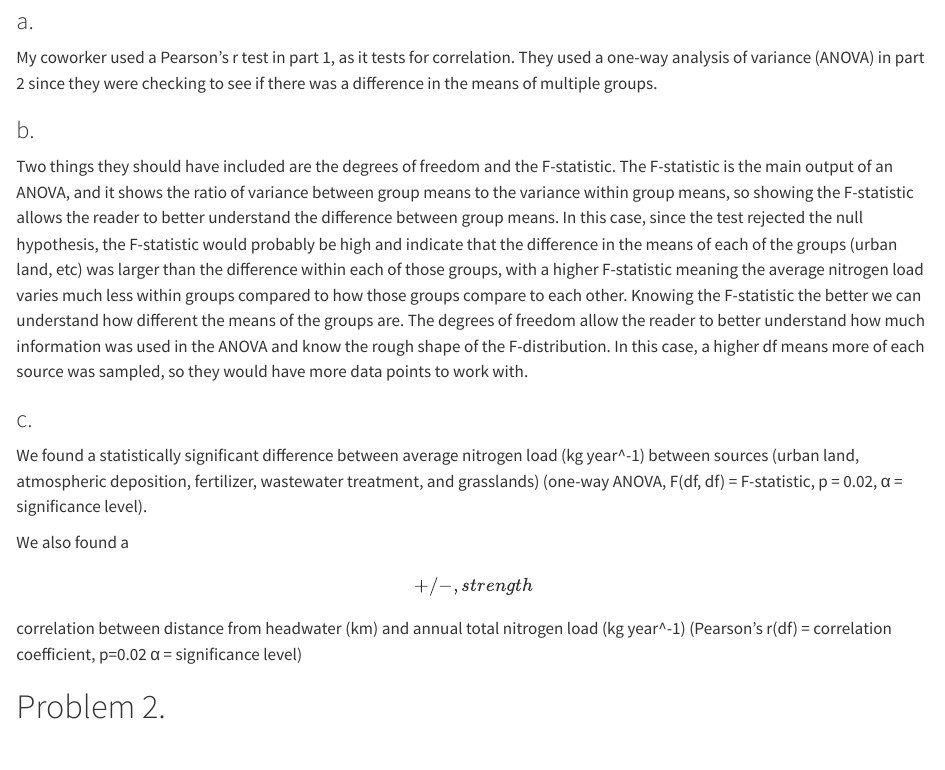
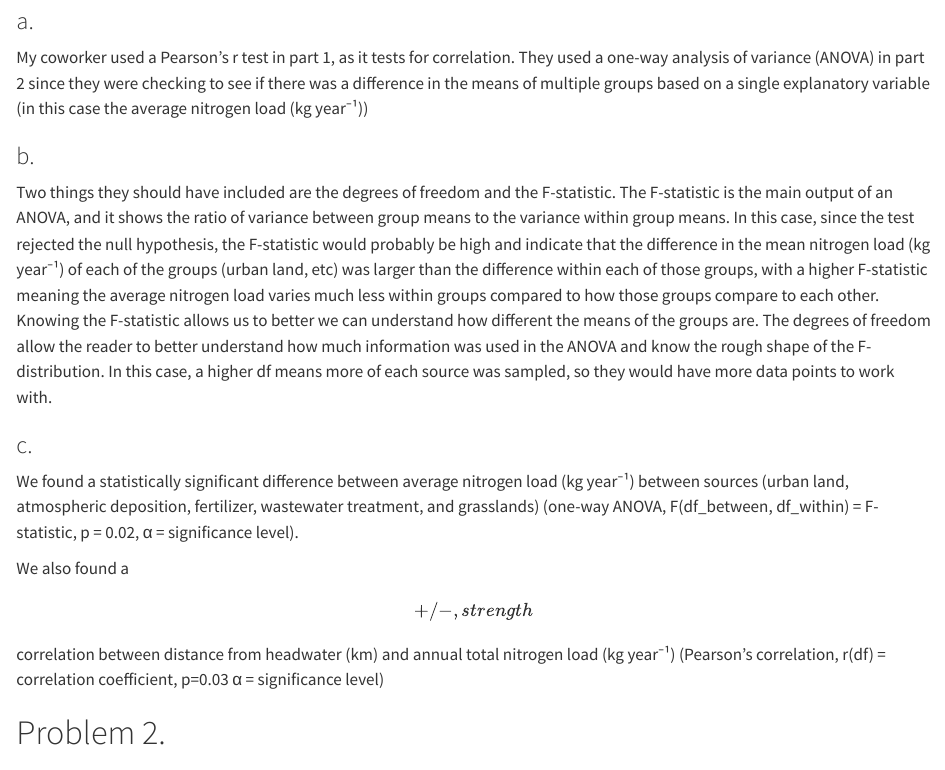
Before and after one commit to Yonatan-Grossman/ENVS-193DS_spring-2025_final, a Quarto document (code/true_final.qmd): the page in a window 1100 px wide, from 170 px down. Rendered offline with R 4.5, knitr and Pandoc in place of Quarto, with nearby package versions; some code elsewhere in the file could not run offline; long lines of code are wrapped; column names are cleaned by a stand-in for the janitor package.

Commit message:
minor edits to the first problem

```diff
--- a/code/true_final.qmd
+++ b/code/true_final.qmd
@@ -8,17 +8,17 @@ https://github.com/Yonatan-Grossman/ENVS-193DS_spring-2025_final
 
 ### a.
 
-My coworker used a Pearson's r test in part 1, as it tests for correlation. They used a one-way analysis of variance (ANOVA) in part 2 since they were checking to see if there was a difference in the means of multiple groups.
+My coworker used a Pearson's r test in part 1, as it tests for correlation. They used a one-way analysis of variance (ANOVA) in part 2 since they were checking to see if there was a difference in the means of multiple groups based on a single explanatory variable (in this case the average nitrogen load (kg year⁻¹))
 
 ### b.
 
-Two things they should have included are the degrees of freedom and the F-statistic. The F-statistic is the main output of an ANOVA, and it shows the ratio of variance between group means to the variance within group means, so showing the F-statistic allows the reader to better understand the difference between group means. In this case, since the test rejected the null hypothesis, the F-statistic would probably be high and indicate that the difference in the means of each of the groups (urban land, etc) was larger than the difference within each of those groups, with a higher F-statistic meaning the average nitrogen load varies much less within groups compared to how those groups compare to each other. Knowing the F-statistic the better we can understand how different the means of the groups are. The degrees of freedom allow the reader to better understand how much information was used in the ANOVA and know the rough shape of the F-distribution. In this case, a higher df means more of each source was sampled, so they would have more data points to work with.
+Two things they should have included are the degrees of freedom and the F-statistic. The F-statistic is the main output of an ANOVA, and it shows the ratio of variance between group means to the variance within group means. In this case, since the test rejected the null hypothesis, the F-statistic would probably be high and indicate that the difference in the mean nitrogen load (kg year⁻¹) of each of the groups (urban land, etc) was larger than the difference within each of those groups, with a higher F-statistic meaning the average nitrogen load varies much less within groups compared to how those groups compare to each other. Knowing the F-statistic allows us to better we can understand how different the means of the groups are. The degrees of freedom allow the reader to better understand how much information was used in the ANOVA and know the rough shape of the F-distribution. In this case, a higher df means more of each source was sampled, so they would have more data points to work with.
 
 ### c.
 
-We found a statistically significant difference between average nitrogen load (kg year\^-1) between sources (urban land, atmospheric deposition, fertilizer, wastewater treatment, and grasslands) (one-way ANOVA, F(df, df) = F-statistic, p = 0.02, α = significance level).
+We found a statistically significant difference between average nitrogen load (kg year⁻¹) between sources (urban land, atmospheric deposition, fertilizer, wastewater treatment, and grasslands) (one-way ANOVA, F(df_between, df_within) = F-statistic, p = 0.02, α = significance level).
 
-We also found a \[+/-, strength\] correlation between distance from headwater (km) and annual total nitrogen load (kg year\^-1) (Pearson's r(df) = correlation coefficient, p=0.02 α = significance level)
+We also found a \[+/-, strength\] correlation between distance from headwater (km) and annual total nitrogen load (kg year⁻¹) (Pearson’s correlation, r(df) = correlation coefficient, p=0.03 α = significance level)
 
 
 # Problem 2.
```
